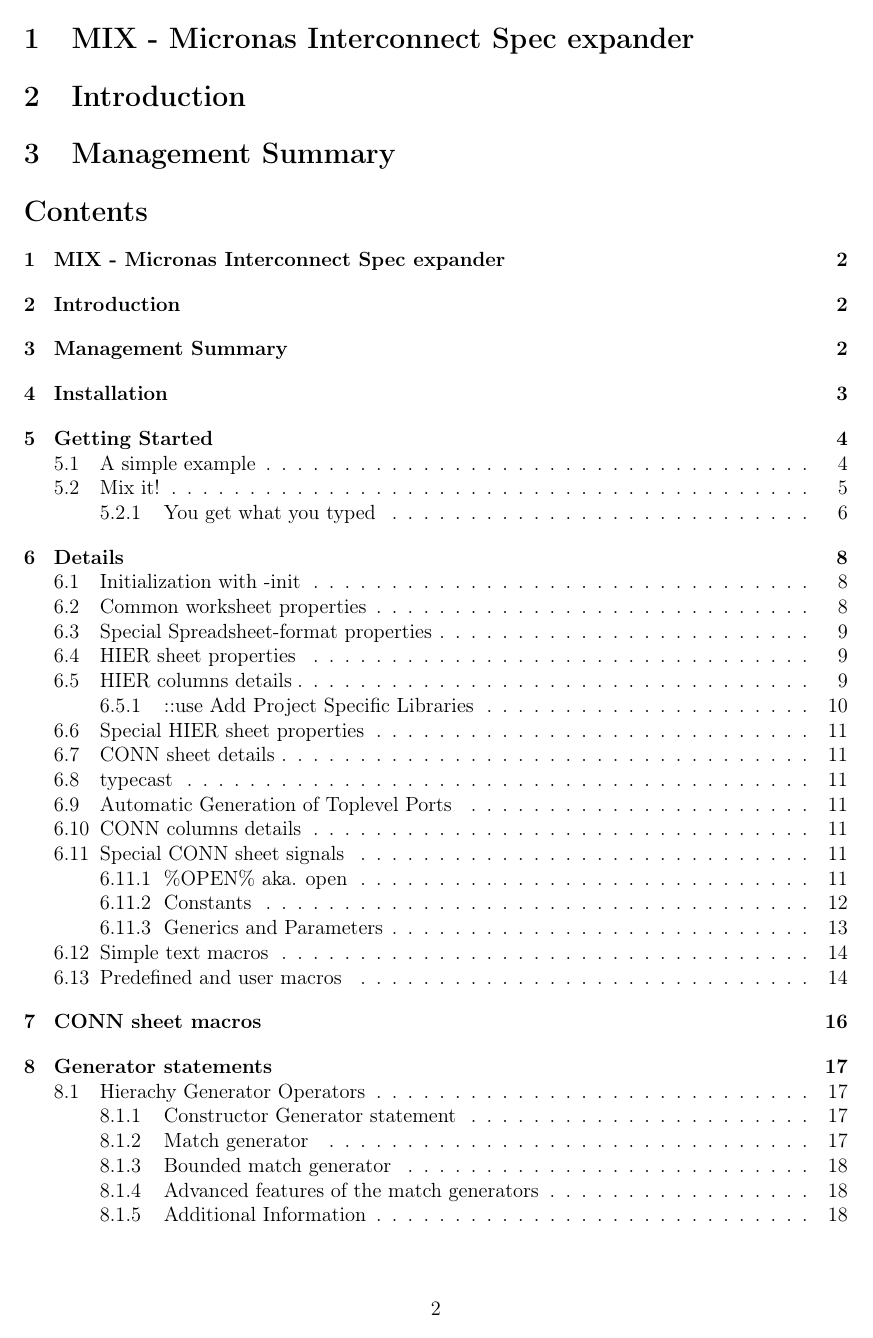
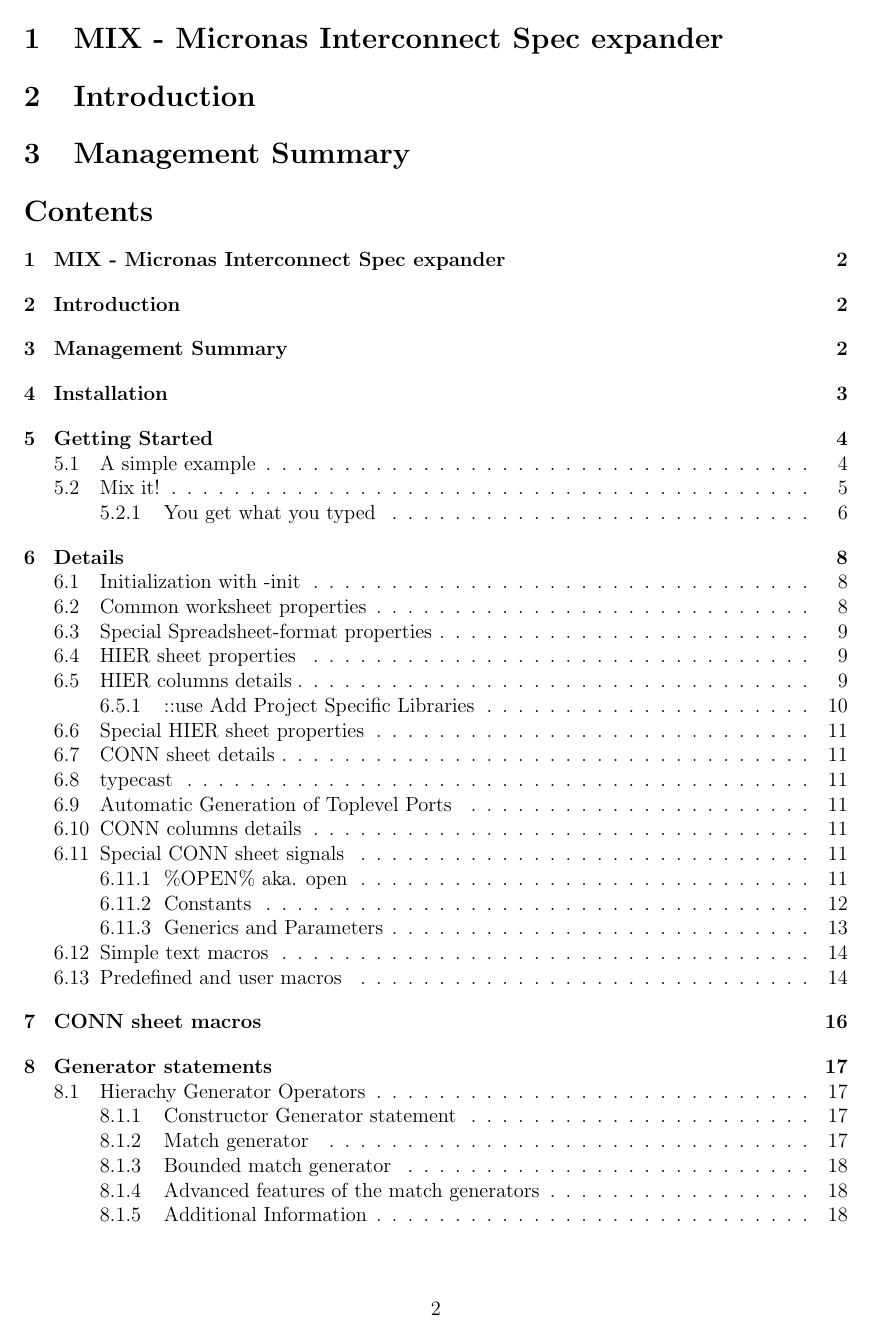
Before and after one commit to blutsvente/MIX, a LaTeX document (MIX/doc/MIX_Userreference.tex): page 2 of 25. Compiled offline with pdfLaTeX.

Commit message:
modified font type

```diff
--- a/MIX/doc/MIX_Userreference.tex
+++ b/MIX/doc/MIX_Userreference.tex
@@ -10,12 +10,19 @@
 \setlength{\topmargin}{-18mm}
 
 
-\usepackage[OT2,T1]{fontenc}
+%\usepackage[OT2]{fontenc}
 \usepackage[latin1]{inputenc}
 \usepackage{supertabular}
 %\usepackage{epsfig}
 \usepackage{graphicx}
 \usepackage{xr}
+
+\fontencoding{T1}
+\fontfamily{garamond}
+\fontseries{cmtt}
+%\fontshape{it}
+%\fontsize{12}{15}
+\selectfont
 
 %\usepackage{aaai}
 %\usepackage{times}
```
Also changed, not shown: MIX/doc/MIX_Userreference.pdf.
